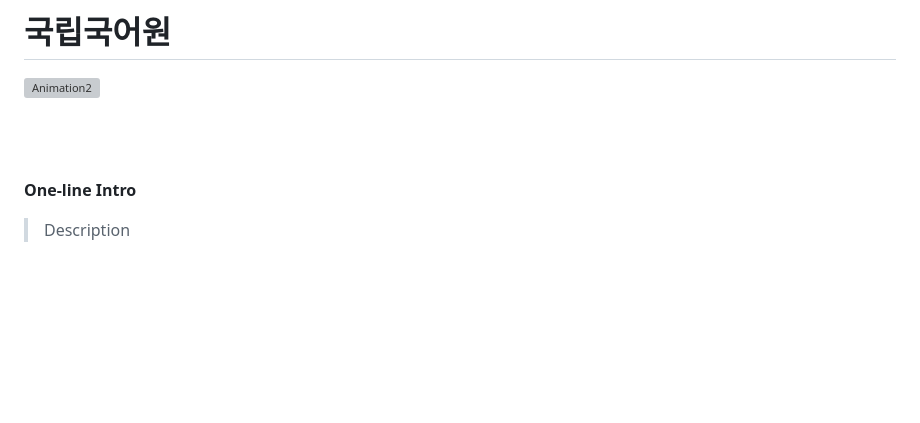
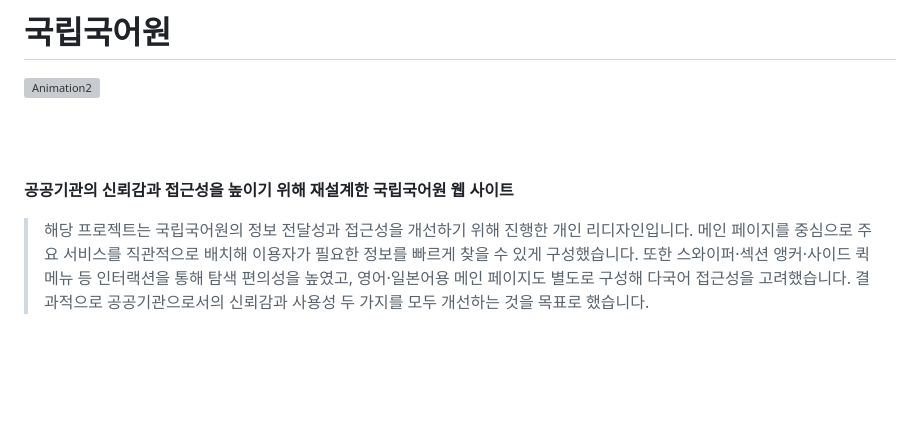
Before and after one commit to dkssud-dus/webRedesign-National_Institute_of_Korean_Language, a Markdown page: README.md, the part around the change. Rendered like a GitHub page; blank space fills up the shorter version; grey boxes are pictures that could not be loaded.

```diff
--- a/README.md
+++ b/README.md
@@ -8,8 +8,8 @@
 
 <br/><br/>
 
-**One-line Intro**
-> Description
+**공공기관의 신뢰감과 접근성을 높이기 위해 재설계한 국립국어원 웹 사이트**
+> 해당 프로젝트는 국립국어원의 정보 전달성과 접근성을 개선하기 위해 진행한 개인 리디자인입니다. 메인 페이지를 중심으로 주요 서비스를 직관적으로 배치해 이용자가 필요한 정보를 빠르게 찾을 수 있게 구성했습니다. 또한 스와이퍼·섹션 앵커·사이드 퀵 메뉴 등 인터랙션을 통해 탐색 편의성을 높였고, 영어·일본어용 메인 페이지도 별도로 구성해 다국어 접근성을 고려했습니다. 결과적으로 공공기관으로서의 신뢰감과 사용성 두 가지를 모두 개선하는 것을 목표로 했습니다.
 
 <br/><br/><br/>
 
```
